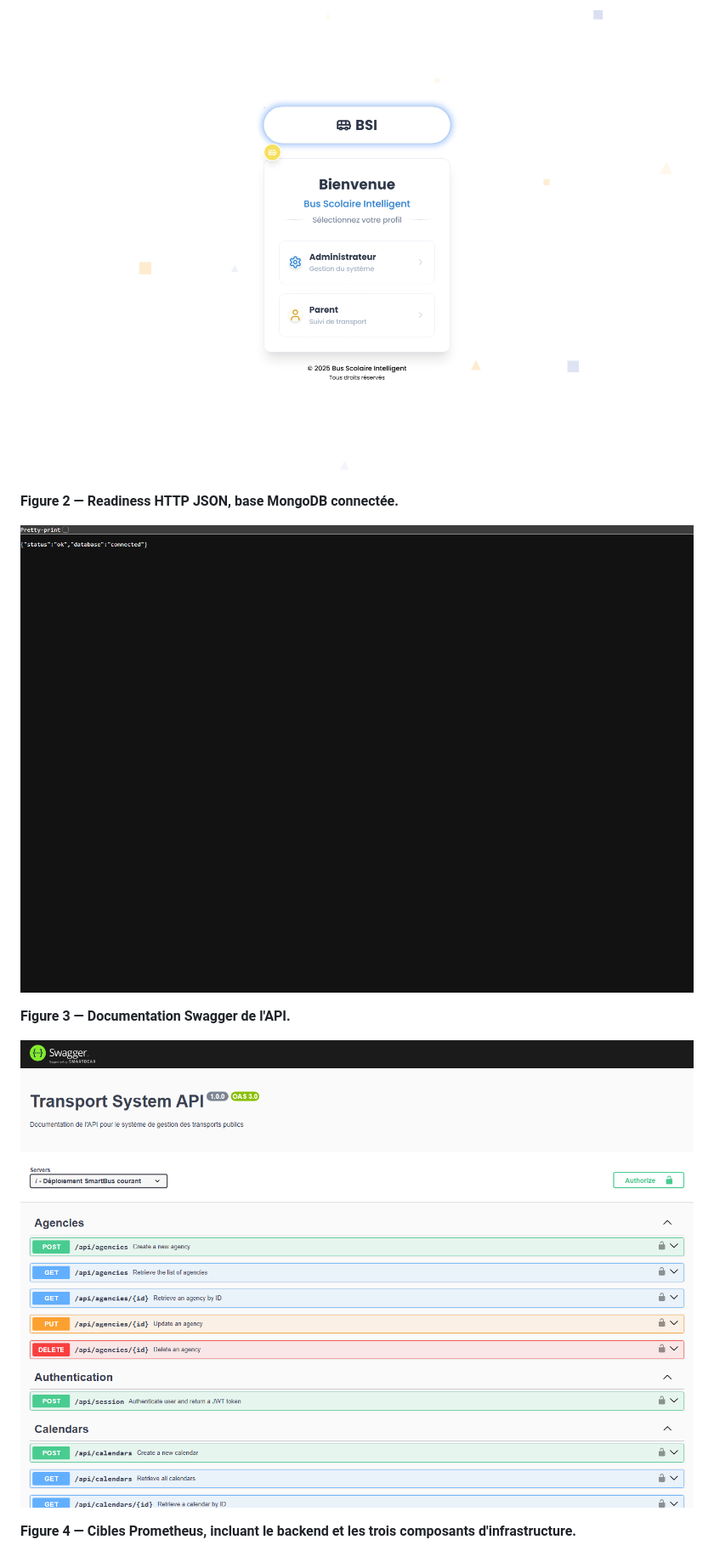
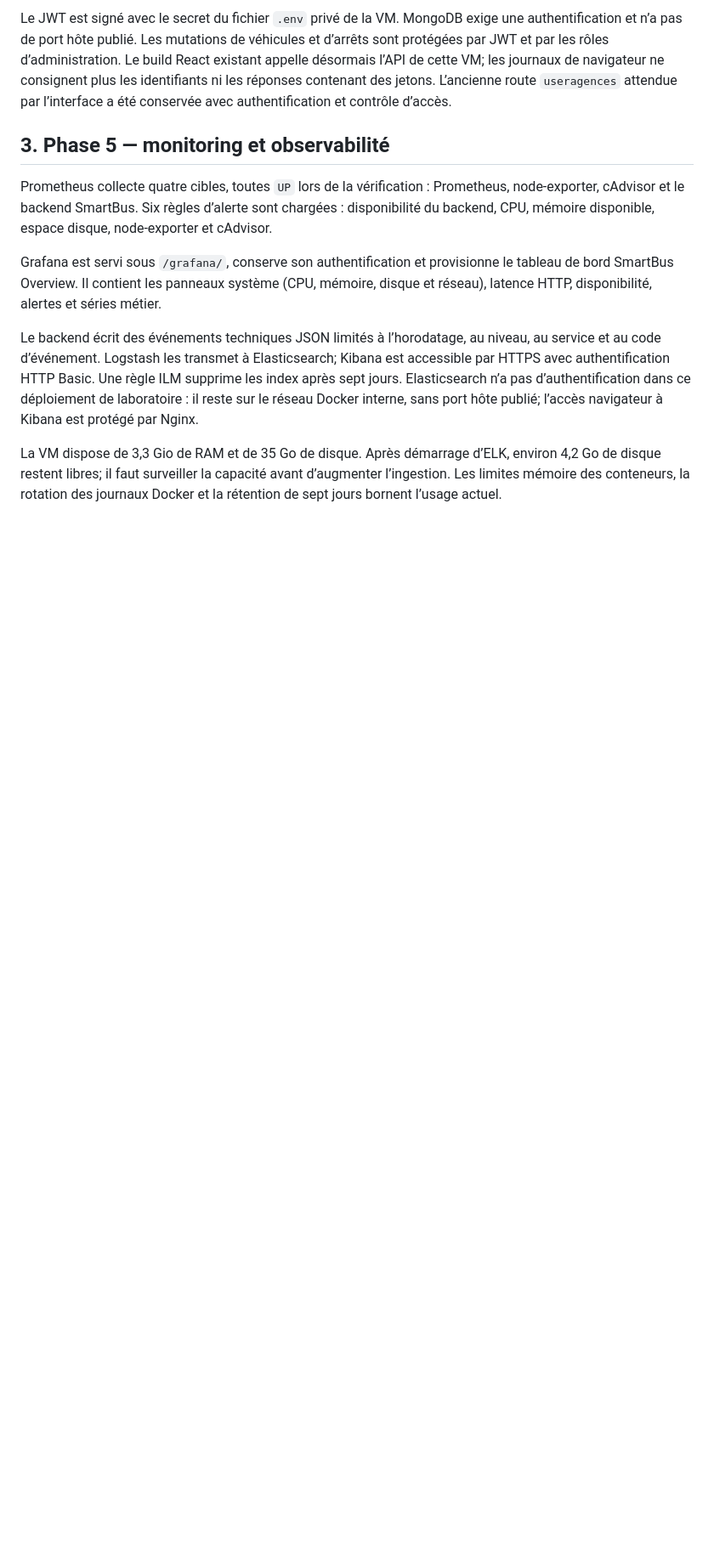
Before and after one commit to Shouaib-gf/stage, a Markdown page: docs/rapport-de-stage-devops.md, the part around one of its changes. Shown at 85% size. Drawn GitHub-style; blank space fills up the shorter version.

```diff
--- a/docs/rapport-de-stage-devops.md
+++ b/docs/rapport-de-stage-devops.md
@@ -29,13 +20,13 @@ Avant l'intervention, la page SmartBus et Swagger répondaient. `/health` répon
 
-![Application SmartBus](captures/01-application.png)
+Le JWT est signé avec le secret du fichier `.env` privé de la VM. MongoDB exige une authentification et n’a pas de port hôte publié. Les mutations de véhicules et d’arrêts sont protégées par JWT et par les rôles d’administration. Le build React existant appelle désormais l’API de cette VM; les journaux de navigateur ne consignent plus les identifiants ni les réponses contenant des jetons. L’ancienne route `useragences` attendue par l’interface a été conservée avec authentification et contrôle d’accès.
 
-**Figure 2 — Readiness HTTP JSON, base MongoDB connectée.**
+## 3. Phase 5 — monitoring et observabilité
 
-![Readiness backend](captures/02-health-json.png)
+Prometheus collecte quatre cibles, toutes `UP` lors de la vérification : Prometheus, node-exporter, cAdvisor et le backend SmartBus. Six règles d’alerte sont chargées : disponibilité du backend, CPU, mémoire disponible, espace disque, node-exporter et cAdvisor.
 
-**Figure 3 — Documentation Swagger de l'API.**
+Grafana est servi sous `/grafana/`, conserve son authentification et provisionne le tableau de bord SmartBus Overview. Il contient les panneaux système (CPU, mémoire, disque et réseau), latence HTTP, disponibilité, alertes et séries métier.
 
-![Swagger](captures/03-swagger-api.png)
+Le backend écrit des événements techniques JSON limités à l’horodatage, au niveau, au service et au code d’événement. Logstash les transmet à Elasticsearch; Kibana est accessible par HTTPS avec authentification HTTP Basic. Une règle ILM supprime les index après sept jours. Elasticsearch n’a pas d’authentification dans ce déploiement de laboratoire : il reste sur le réseau Docker interne, sans port hôte publié; l’accès navigateur à Kibana est protégé par Nginx.
 
-**Figure 4 — Cibles Prometheus, incluant le backend et les trois composants d'infrastructure.**
+La VM dispose de 3,3 Gio de RAM et de 35 Go de disque. Après démarrage d’ELK, environ 4,2 Go de disque restent libres; il faut surveiller la capacité avant d’augmenter l’ingestion. Les limites mémoire des conteneurs, la rotation des journaux Docker et la rétention de sept jours bornent l’usage actuel.
 
```
Also changed, not shown: other parts of docs/rapport-de-stage-devops.md (+35 -37 lines), README.md (+1 -1 lines).
